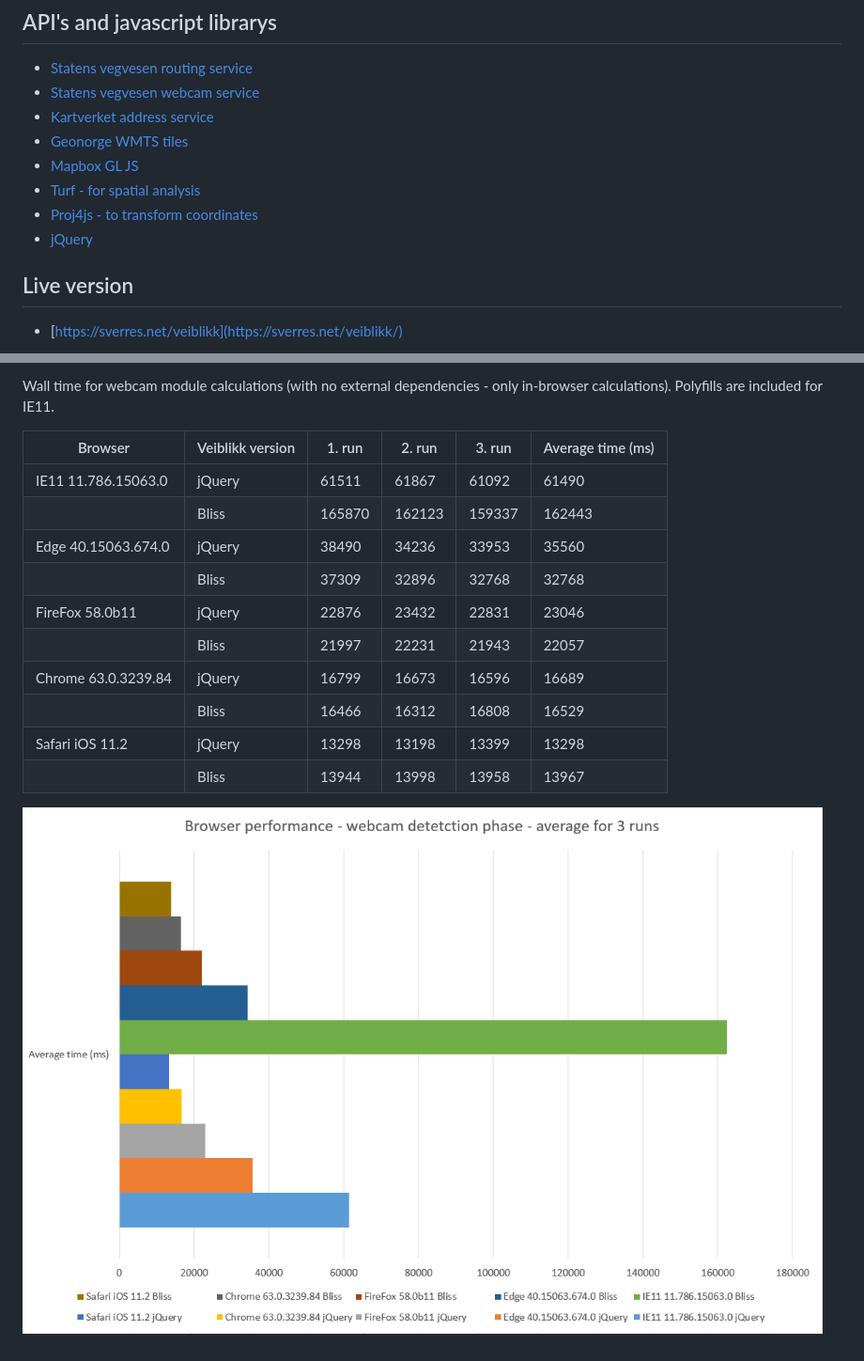
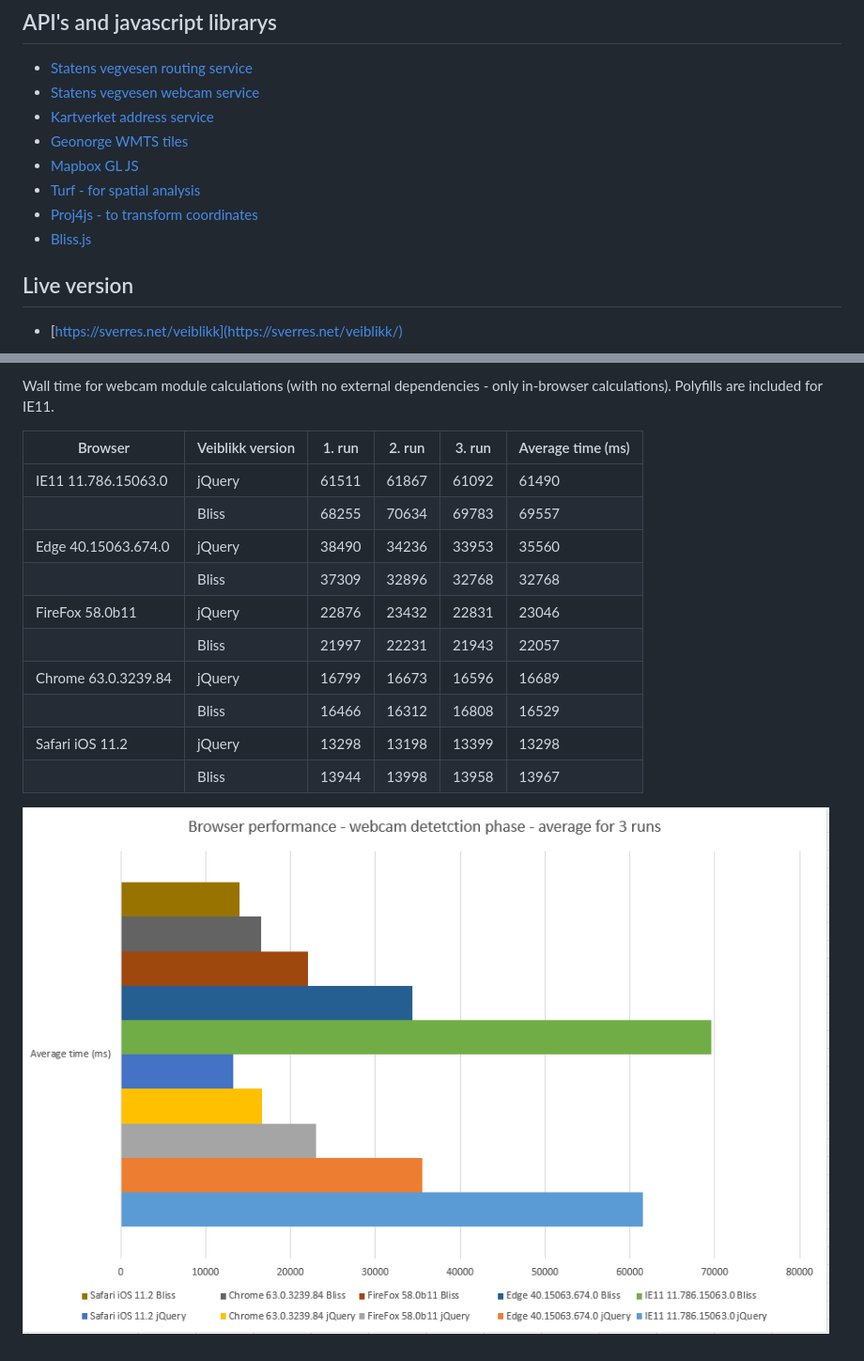
Before and after one commit to sverres/veiblikk, a Markdown page: README.md, 2 parts joined by grey strips. Shown: that part at 94% size. GitHub-like rendering; pictures changed too: browser-performance.png.

Commit message:
README update - browser performance

```diff
--- a/README.md
+++ b/README.md
@@ -20,7 +20,7 @@ A prototype was built on [#hack4no 2017](http://www.hack4.no/).
 - [Mapbox GL JS](https://www.mapbox.com/mapbox-gl-js/api/)
 - [Turf - for spatial analysis](http://turfjs.org/)
 - [Proj4js - to transform coordinates](http://proj4js.org/)
-- [jQuery](https://jquery.com/)
+- [Bliss.js](http://blissfuljs.com/)
 
 ## Live version
 
@@ -38,7 +38,7 @@ Wall time for webcam module calculations (with no external dependencies - only i
 Browser |Veiblikk version |1. run |2. run |3. run |Average time (ms)
 -- |-- |-- |-- |-- |--
 IE11 11.786.15063.0 |jQuery |61511 |61867 |61092 |61490
-| |Bliss |165870 |162123 |159337 |162443
+| |Bliss |68255 |70634 |69783 |69557
 Edge 40.15063.674.0 |jQuery |38490 |34236 |33953 |35560
 | |Bliss |37309 |32896 |32768 |32768  |34324
 FireFox 58.0b11 |jQuery |22876 |23432 |22831 |23046
```
Also changed, not shown: 1 other file.
